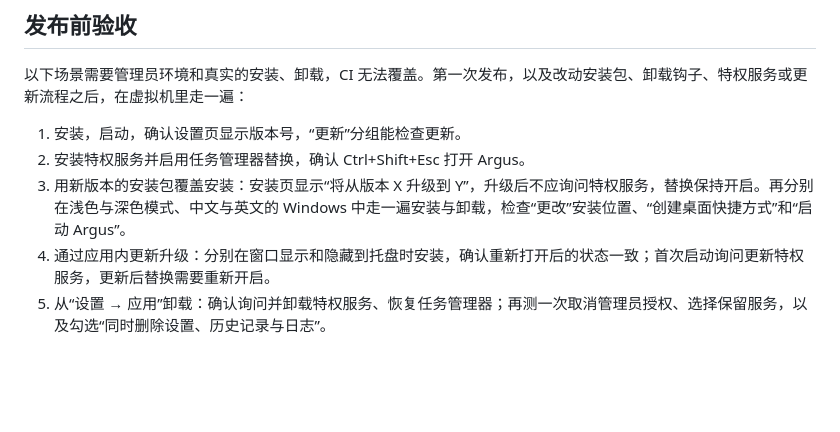
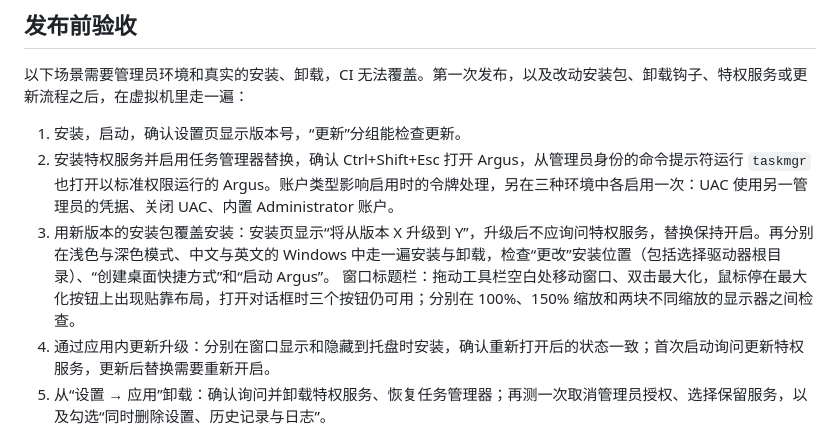
Before and after one commit to Ray-lea/Argus, a Markdown page: docs/development/release.md, the part around the change. Rendered like a GitHub page; blank space fills up the shorter version.

```diff
--- a/docs/development/release.md
+++ b/docs/development/release.md
@@ -162,8 +162,9 @@ gh secret set TAURI_SIGNING_PRIVATE_KEY_PASSWORD --repo Ray-lea/Argus
 以下场景需要管理员环境和真实的安装、卸载，CI 无法覆盖。第一次发布，以及改动安装包、卸载钩子、特权服务或更新流程之后，在虚拟机里走一遍：
 
 1. 安装，启动，确认设置页显示版本号，“更新”分组能检查更新。
-2. 安装特权服务并启用任务管理器替换，确认 Ctrl+Shift+Esc 打开 Argus。
-3. 用新版本的安装包覆盖安装：安装页显示“将从版本 X 升级到 Y”，升级后不应询问特权服务，替换保持开启。再分别在浅色与深色模式、中文与英文的 Windows 中走一遍安装与卸载，检查“更改”安装位置、“创建桌面快捷方式”和“启动 Argus”。
+2. 安装特权服务并启用任务管理器替换，确认 Ctrl+Shift+Esc 打开 Argus，从管理员身份的命令提示符运行 `taskmgr` 也打开以标准权限运行的 Argus。账户类型影响启用时的令牌处理，另在三种环境中各启用一次：UAC 使用另一管理员的凭据、关闭 UAC、内置 Administrator 账户。
+3. 用新版本的安装包覆盖安装：安装页显示“将从版本 X 升级到 Y”，升级后不应询问特权服务，替换保持开启。再分别在浅色与深色模式、中文与英文的 Windows 中走一遍安装与卸载，检查“更改”安装位置（包括选择驱动器根目录）、“创建桌面快捷方式”和“启动 Argus”。
+   窗口标题栏：拖动工具栏空白处移动窗口、双击最大化，鼠标停在最大化按钮上出现贴靠布局，打开对话框时三个按钮仍可用；分别在 100%、150% 缩放和两块不同缩放的显示器之间检查。
 4. 通过应用内更新升级：分别在窗口显示和隐藏到托盘时安装，确认重新打开后的状态一致；首次启动询问更新特权服务，更新后替换需要重新开启。
 5. 从“设置 → 应用”卸载：确认询问并卸载特权服务、恢复任务管理器；再测一次取消管理员授权、选择保留服务，以及勾选“同时删除设置、历史记录与日志”。
 6. 在开启替换、未安装恢复程序的情况下卸载，确认恢复检查会阻止卸载并给出提示。
```
Also changed, not shown: docs/development/performance.md (+17 -0 lines).
